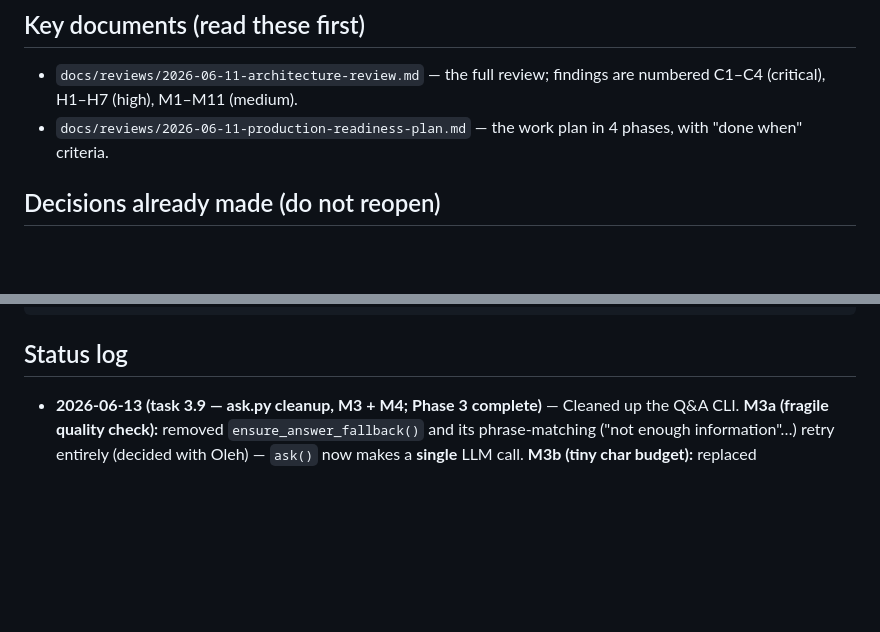
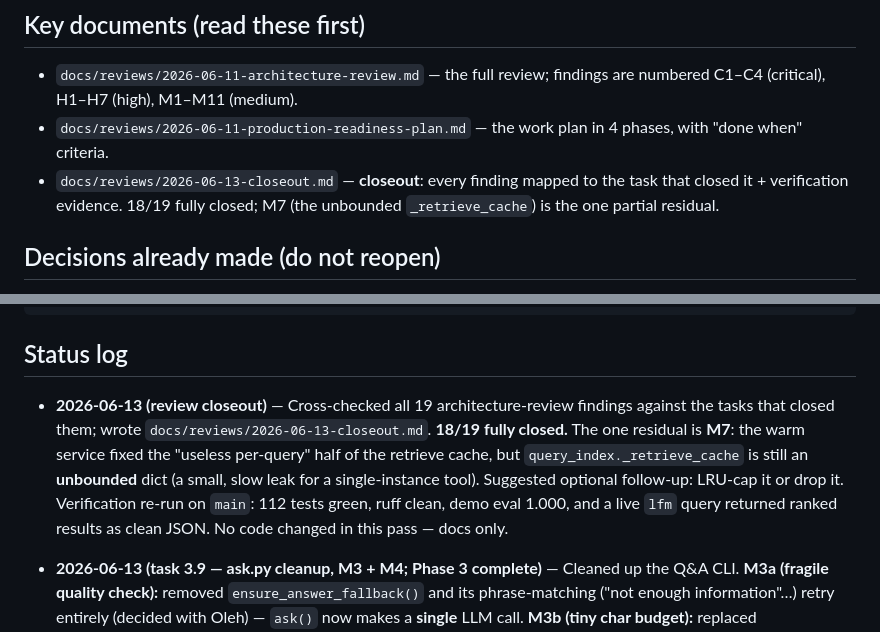
Before and after one commit to olehserv/semantic-search, a Markdown page: handoff.md, 2 parts joined by grey strips. Drawn GitHub-style; blank space fills up the shorter version.

````diff
--- a/handoff.md
+++ b/handoff.md
@@ -37,6 +37,9 @@ Code) a `search_codebase` MCP tool. See `README.md` for usage.
   findings are numbered C1–C4 (critical), H1–H7 (high), M1–M11 (medium).
 - `docs/reviews/2026-06-11-production-readiness-plan.md` — the work plan in
   4 phases, with "done when" criteria.
+- `docs/reviews/2026-06-13-closeout.md` — **closeout**: every finding mapped to
+  the task that closed it + verification evidence. 18/19 fully closed; M7 (the
+  unbounded `_retrieve_cache`) is the one partial residual.
 
 ## Decisions already made (do not reopen)
 
@@ -104,6 +107,16 @@ bash eval/run_demo.sh                  # full e2e: venv + Qdrant + index + eval
 ```
 
 ## Status log
+
+- **2026-06-13 (review closeout)** — Cross-checked all 19 architecture-review
+  findings against the tasks that closed them; wrote
+  `docs/reviews/2026-06-13-closeout.md`. **18/19 fully closed.** The one
+  residual is **M7**: the warm service fixed the "useless per-query" half of the
+  retrieve cache, but `query_index._retrieve_cache` is still an **unbounded**
+  dict (a small, slow leak for a single-instance tool). Suggested optional
+  follow-up: LRU-cap it or drop it. Verification re-run on `main`: 112 tests
+  green, ruff clean, demo eval 1.000, and a live `lfm` query returned ranked
+  results as clean JSON. No code changed in this pass — docs only.
 
 - **2026-06-13 (task 3.9 — ask.py cleanup, M3 + M4; Phase 3 complete)** —
   Cleaned up the Q&A CLI. **M3a (fragile quality check):** removed
````
Also changed, not shown: docs/reviews/2026-06-13-closeout.md (added, +91 -0 lines).
